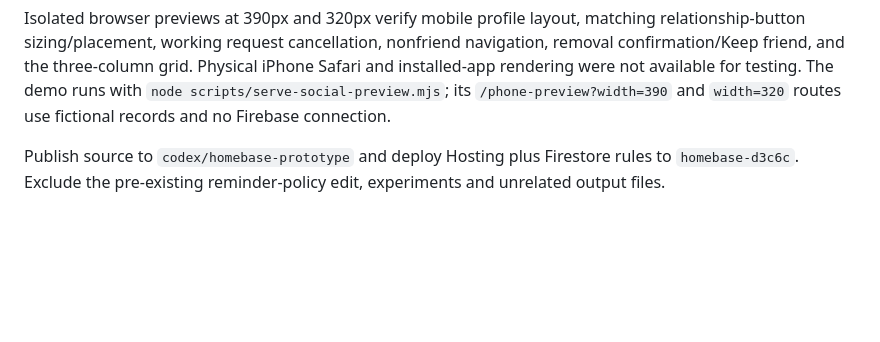
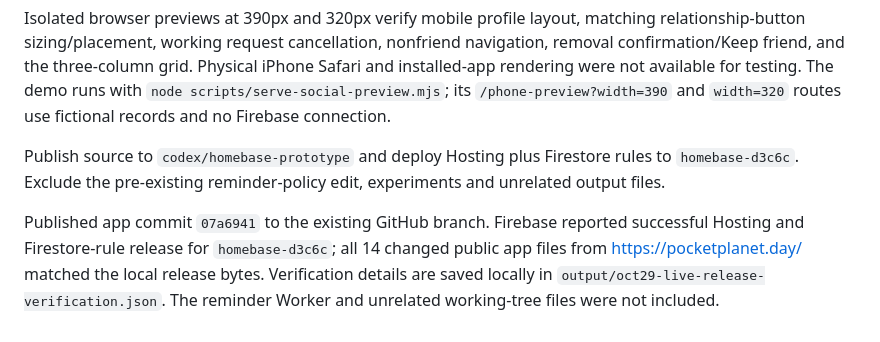
Before and after one commit to kpdevine/Homebase, a Markdown page: docs/october-29-logging-profiles.md, the part around the change. Rendered like a GitHub page; blank space fills up the shorter version.

```diff
--- a/docs/october-29-logging-profiles.md
+++ b/docs/october-29-logging-profiles.md
@@ -29,3 +29,5 @@ Settings displays the last successful server-confirmed sync time in the device's
 Isolated browser previews at 390px and 320px verify mobile profile layout, matching relationship-button sizing/placement, working request cancellation, nonfriend navigation, removal confirmation/Keep friend, and the three-column grid. Physical iPhone Safari and installed-app rendering were not available for testing. The demo runs with `node scripts/serve-social-preview.mjs`; its `/phone-preview?width=390` and `width=320` routes use fictional records and no Firebase connection.
 
 Publish source to `codex/homebase-prototype` and deploy Hosting plus Firestore rules to `homebase-d3c6c`. Exclude the pre-existing reminder-policy edit, experiments and unrelated output files.
+
+Published app commit `07a6941` to the existing GitHub branch. Firebase reported successful Hosting and Firestore-rule release for `homebase-d3c6c`; all 14 changed public app files from https://pocketplanet.day/ matched the local release bytes. Verification details are saved locally in `output/oct29-live-release-verification.json`. The reminder Worker and unrelated working-tree files were not included.
```
Also changed, not shown: START-HERE.md (+5 -2 lines).
